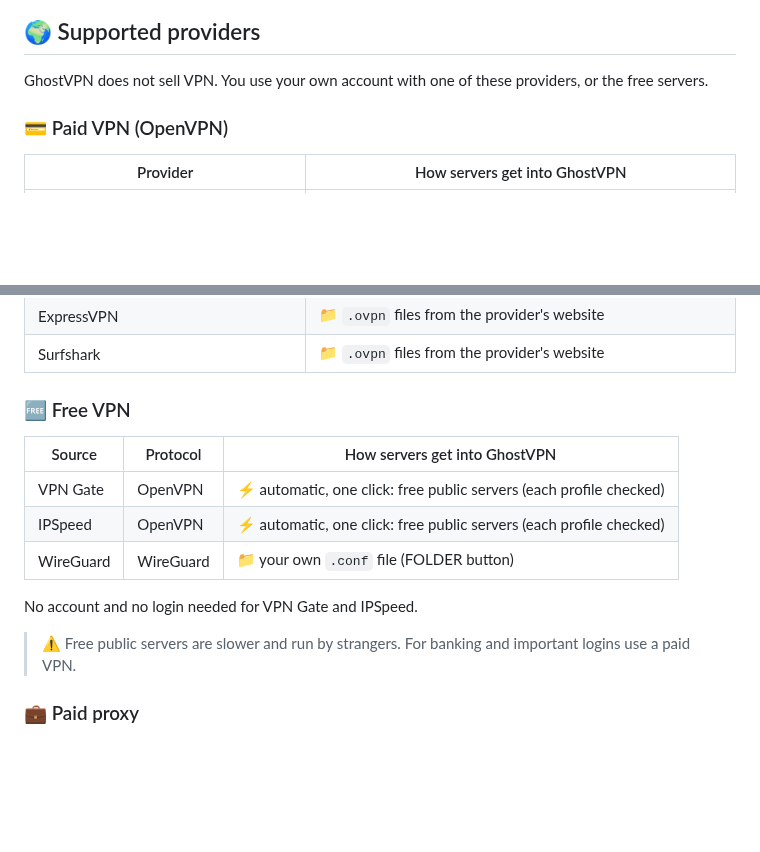
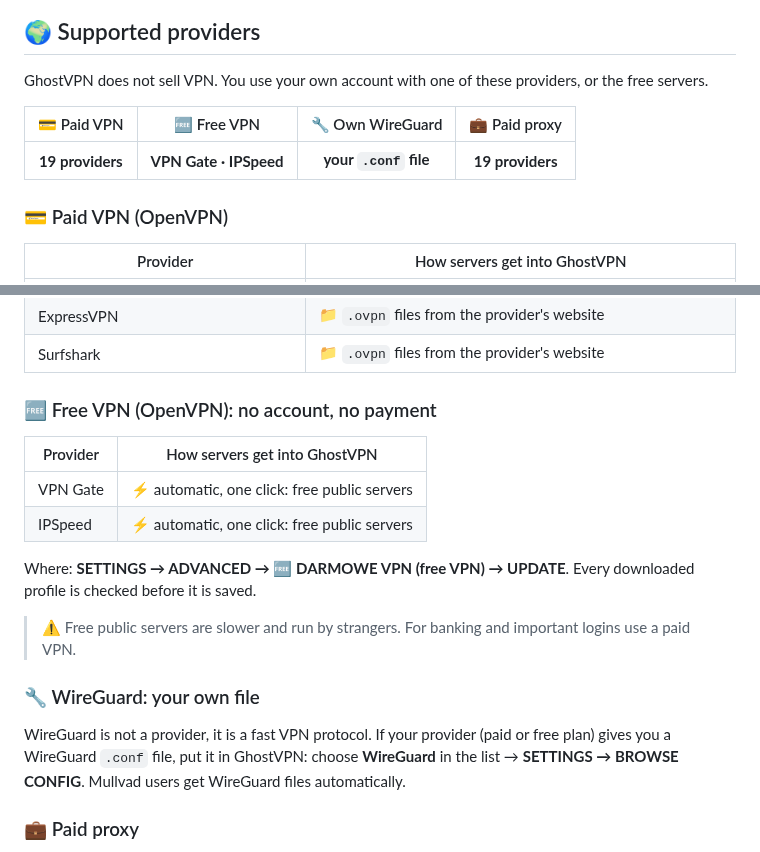
Before and after one commit to MRGREGOR85/GhostVPN, a Markdown page: README.md, 2 parts joined by grey strips. Rendered like a GitHub page; blank space fills up the shorter version.

Commit message:
README: supported providers

```diff
--- a/README.md
+++ b/README.md
@@ -49,6 +49,10 @@ You keep your own VPN account (NordVPN, Surfshark, ProtonVPN, Mullvad and many m
 
 GhostVPN does not sell VPN. You use your own account with one of these providers, or the free servers.
 
+| 💳 Paid VPN | 🆓 Free VPN | 🔧 Own WireGuard | 💼 Paid proxy |
+|:-:|:-:|:-:|:-:|
+| **19 providers** | **VPN Gate · IPSpeed** | **your `.conf` file** | **19 providers** |
+
 ### 💳 Paid VPN (OpenVPN)
 
 | Provider | How servers get into GhostVPN |
@@ -73,17 +77,20 @@ GhostVPN does not sell VPN. You use your own account with one of these providers
 | ExpressVPN | 📁 `.ovpn` files from the provider's website |
 | Surfshark | 📁 `.ovpn` files from the provider's website |
 
-### 🆓 Free VPN
+### 🆓 Free VPN (OpenVPN): no account, no payment
 
-| Source | Protocol | How servers get into GhostVPN |
-|---|---|---|
-| VPN Gate | OpenVPN | ⚡ automatic, one click: free public servers (each profile checked) |
-| IPSpeed | OpenVPN | ⚡ automatic, one click: free public servers (each profile checked) |
-| WireGuard | WireGuard | 📁 your own `.conf` file (FOLDER button) |
+| Provider | How servers get into GhostVPN |
+|---|---|
+| VPN Gate | ⚡ automatic, one click: free public servers |
+| IPSpeed | ⚡ automatic, one click: free public servers |
 
-No account and no login needed for VPN Gate and IPSpeed.
+Where: **SETTINGS → ADVANCED → 🆓 DARMOWE VPN (free VPN) → UPDATE**. Every downloaded profile is checked before it is saved.
 
 > ⚠️ Free public servers are slower and run by strangers. For banking and important logins use a paid VPN.
+
+### 🔧 WireGuard: your own file
+
+WireGuard is not a provider, it is a fast VPN protocol. If your provider (paid or free plan) gives you a WireGuard `.conf` file, put it in GhostVPN: choose **WireGuard** in the list → **SETTINGS → BROWSE CONFIG**. Mullvad users get WireGuard files automatically.
 
 ### 💼 Paid proxy
 
```
